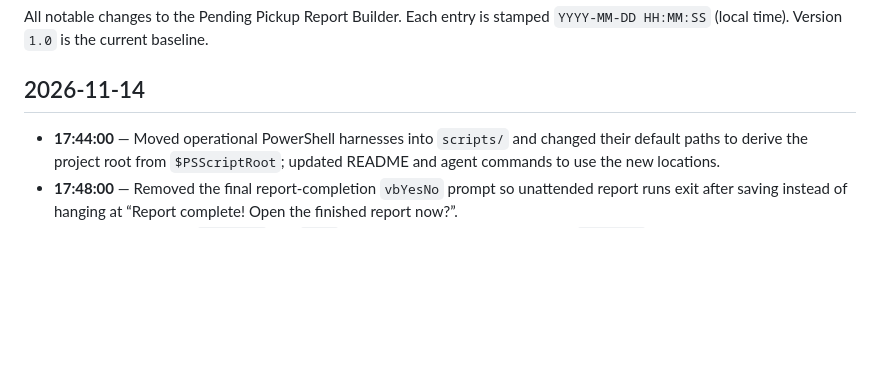
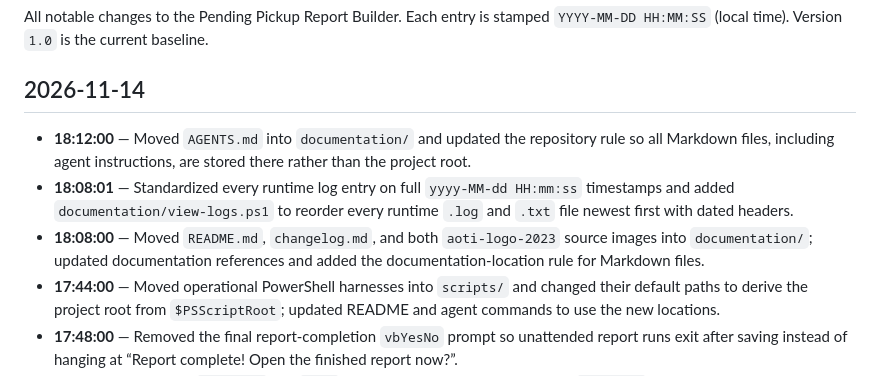
Before and after one commit to smd3235/Pending-Pickup-Project, a Markdown page: documentation/changelog.md, the part around the change. Drawn GitHub-style; blank space fills up the shorter version.

```diff
--- a/changelog.md
+++ b/documentation/changelog.md
@@ -5,6 +5,9 @@ All notable changes to the Pending Pickup Report Builder. Each entry is stamped
 
 ## 2026-11-14
 
+- **18:12:00** — Moved `AGENTS.md` into `documentation/` and updated the repository rule so all Markdown files, including agent instructions, are stored there rather than the project root.
+- **18:08:01** — Standardized every runtime log entry on full `yyyy-MM-dd HH:mm:ss` timestamps and added `documentation/view-logs.ps1` to reorder every runtime `.log` and `.txt` file newest first with dated headers.
+- **18:08:00** — Moved `README.md`, `changelog.md`, and both `aoti-logo-2023` source images into `documentation/`; updated documentation references and added the documentation-location rule for Markdown files.
 - **17:44:00** — Moved operational PowerShell harnesses into `scripts/` and changed their default paths to derive the project root from `$PSScriptRoot`; updated README and agent commands to use the new locations.
 - **17:48:00** — Removed the final report-completion `vbYesNo` prompt so unattended report runs exit after saving instead of hanging at “Report complete! Open the finished report now?”.
 - **17:41:00** — Restored `Reports/` and `log/` as tracked project directories using `.gitkeep`. Generated reports and prior diagnostic log contents remain excluded as runtime artifacts; new logs and reports will be written into these folders when the harness or macro runs.
```
Also changed, not shown: documentation/AGENTS.md (renamed from AGENTS.md, +13 -6 lines), documentation/README.md (renamed from README.md, +4 -4 lines), documentation/aoti-logo-2023.png (renamed from aoti-logo-2023.png), 7 other files.
